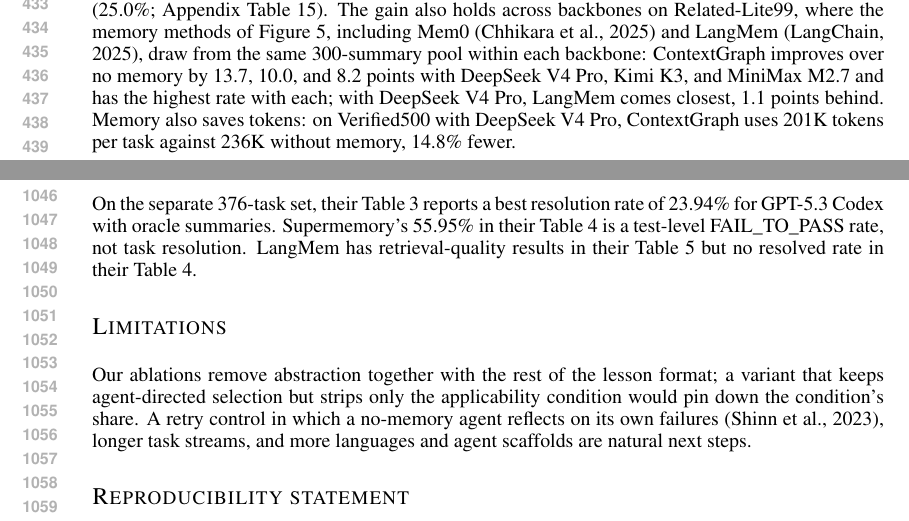
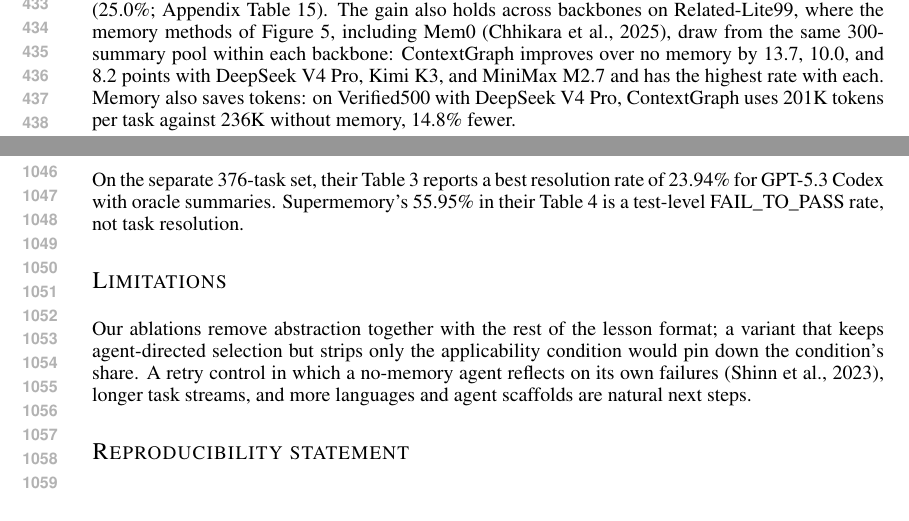
Before and after one commit to wzh4464/ContextGraph-paper, a LaTeX paper (main.tex, which reads published-swectx-results.tex): two parts of pages 9 and 20 of 20, joined at a grey line, cut so that both start at the same text. Compiled offline with pdfLaTeX.

Commit message:
Remove the LangMem comparison
The LangMem run on Related-Lite99 was set up incorrectly, so its results
are withdrawn rather than promoted to the main comparison.

- Section 4.7 no longer names LangMem or says it comes within 1.1 points
  of ContextGraph; ContextGraph still has the highest rate with every
  backbone without it.
- Figure 5 drops the LangMem bars: crossmodel_data.json loses the row,
  and draw_crossmodel.py takes colors and labels from the data file
  instead of fixed positions, then regenerates the PDF.
- Table 13 drops the LangMem row, Appendix G drops the note on LangMem's
  published results, and the unused bibliography entry is removed.

Co-Authored-By: Claude Opus 5.5 <noreply@anthropic.com>
Claude-Session: https://claude.ai/code/session_01BeWjUZ1ToAY3BCBsvNxc1D

```diff
--- a/main.tex
+++ b/main.tex
@@ -400,12 +400,10 @@ tasks at pass@1 (15.0\%), while no memory and each of the six memory
 baselines solve 1 (5.0\%); with three attempts, it solves 5 (25.0\%; Appendix
 Table~\ref{tab:new-codex55}). The gain also holds across backbones on
 Related-Lite99, where the memory methods of
-Figure~\ref{fig:swectx-crossmodel}, including Mem0 \citep{mem02025} and
-LangMem \citep{langmem2025}, draw from the same 300-summary pool within each
-backbone: ContextGraph improves over no memory by 13.7, 10.0, and 8.2 points
-with DeepSeek V4 Pro, Kimi K3, and MiniMax M2.7 and has the highest rate with
-each; with DeepSeek V4 Pro, LangMem
-comes closest, 1.1 points behind. Memory also saves tokens: on
+Figure~\ref{fig:swectx-crossmodel}, including Mem0 \citep{mem02025}, draw
+from the same 300-summary pool within each backbone: ContextGraph improves
+over no memory by 13.7, 10.0, and 8.2 points with DeepSeek V4 Pro, Kimi K3,
+and MiniMax M2.7 and has the highest rate with each. Memory also saves tokens: on
 Verified500 with DeepSeek V4 Pro, ContextGraph uses 201K tokens per task
 against 236K without memory, 14.8\% fewer.
 
--- a/published-swectx-results.tex
+++ b/published-swectx-results.tex
@@ -36,5 +36,3 @@ Oracle summary & Supplied related summary & \textbf{34.34} & $+8.08$ \\
 On the separate 376-task set, their Table 3 reports a best resolution rate of
 23.94\% for GPT-5.3 Codex with oracle summaries. Supermemory's 55.95\%
 in their Table 4 is a test-level FAIL\_TO\_PASS rate, not task resolution.
-LangMem has retrieval-quality results in their Table 5 but no resolved rate
-in their Table 4.
```
Also changed, not shown: additional-results.tex (+0 -1 lines), references.bib (+0 -8 lines), figures/crossmodel_comparison.pdf, main.pdf, 2 other files.
